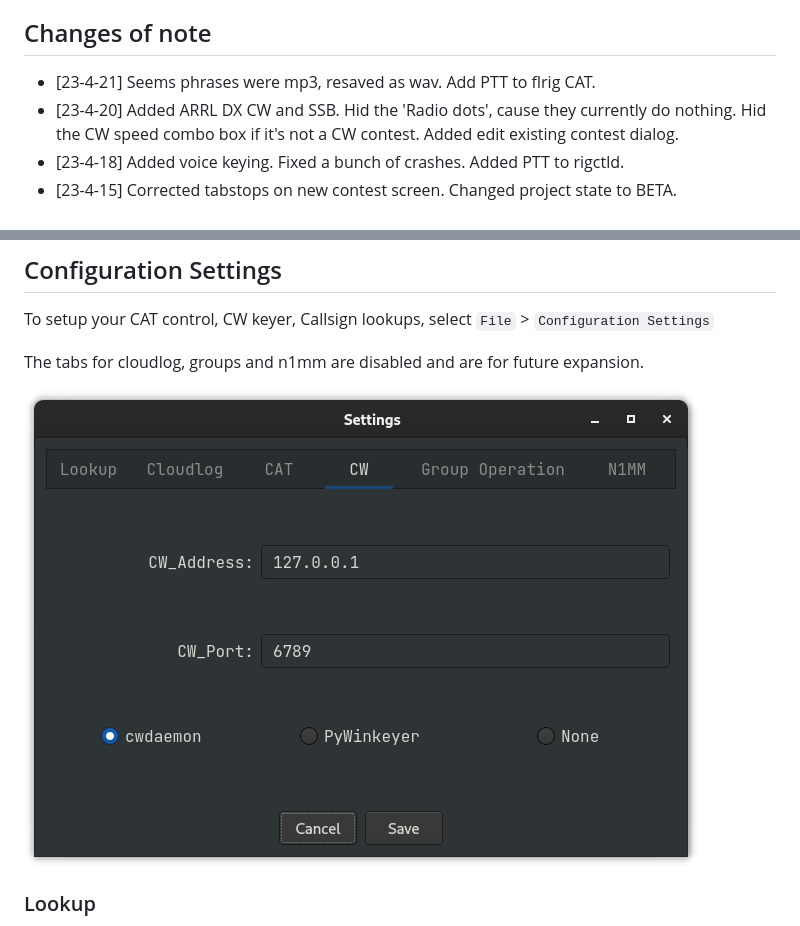
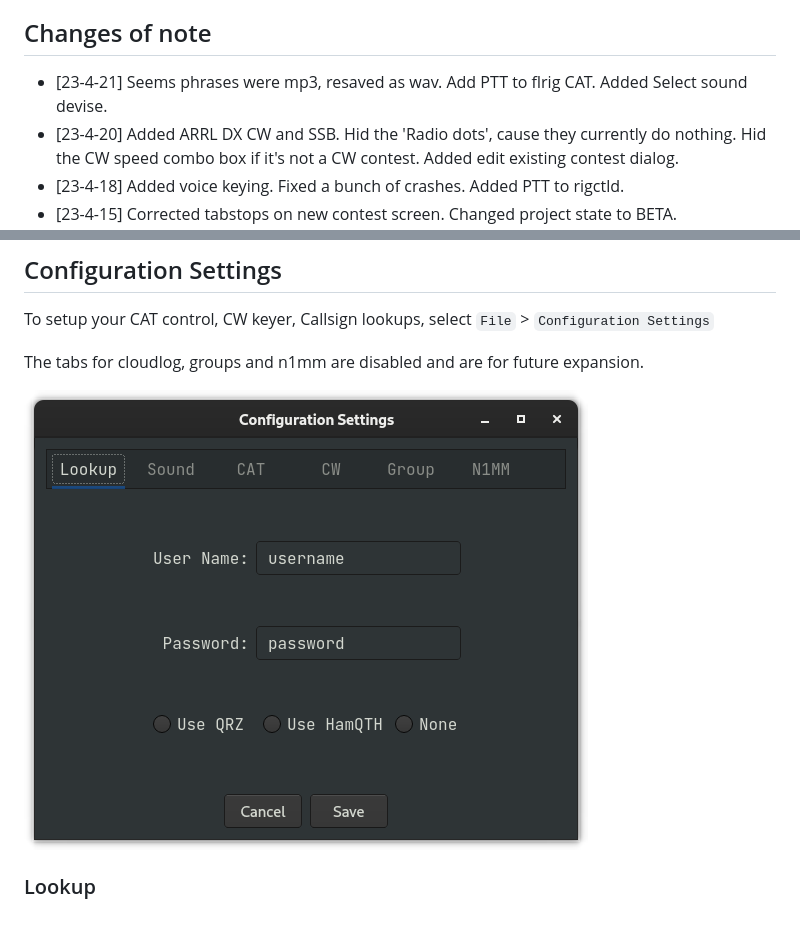
Before and after one commit to mbridak/not1mm, a Markdown page: README.md, 2 parts joined by grey strips. Drawn GitHub-style; pictures changed too: pic/configuration_settings.png.

```diff
--- a/README.md
+++ b/README.md
@@ -84,7 +84,7 @@ Feature complete. I'm only one guy, and I'm not what you'd consider to be a cont
 
 ## Changes of note
 
-- [23-4-21] Seems phrases were mp3, resaved as wav. Add PTT to flrig CAT.
+- [23-4-21] Seems phrases were mp3, resaved as wav. Add PTT to flrig CAT. Added Select sound devise.
 - [23-4-20] Added ARRL DX CW and SSB. Hid the 'Radio dots', cause they currently do nothing. Hid the CW speed combo box if it's not a CW contest. Added edit existing contest dialog.
 - [23-4-18] Added voice keying. Fixed a bunch of crashes. Added PTT to rigctld.
 - [23-4-15] Corrected tabstops on new contest screen. Changed project state to BETA.
```
Also changed, not shown: 3 other files.
